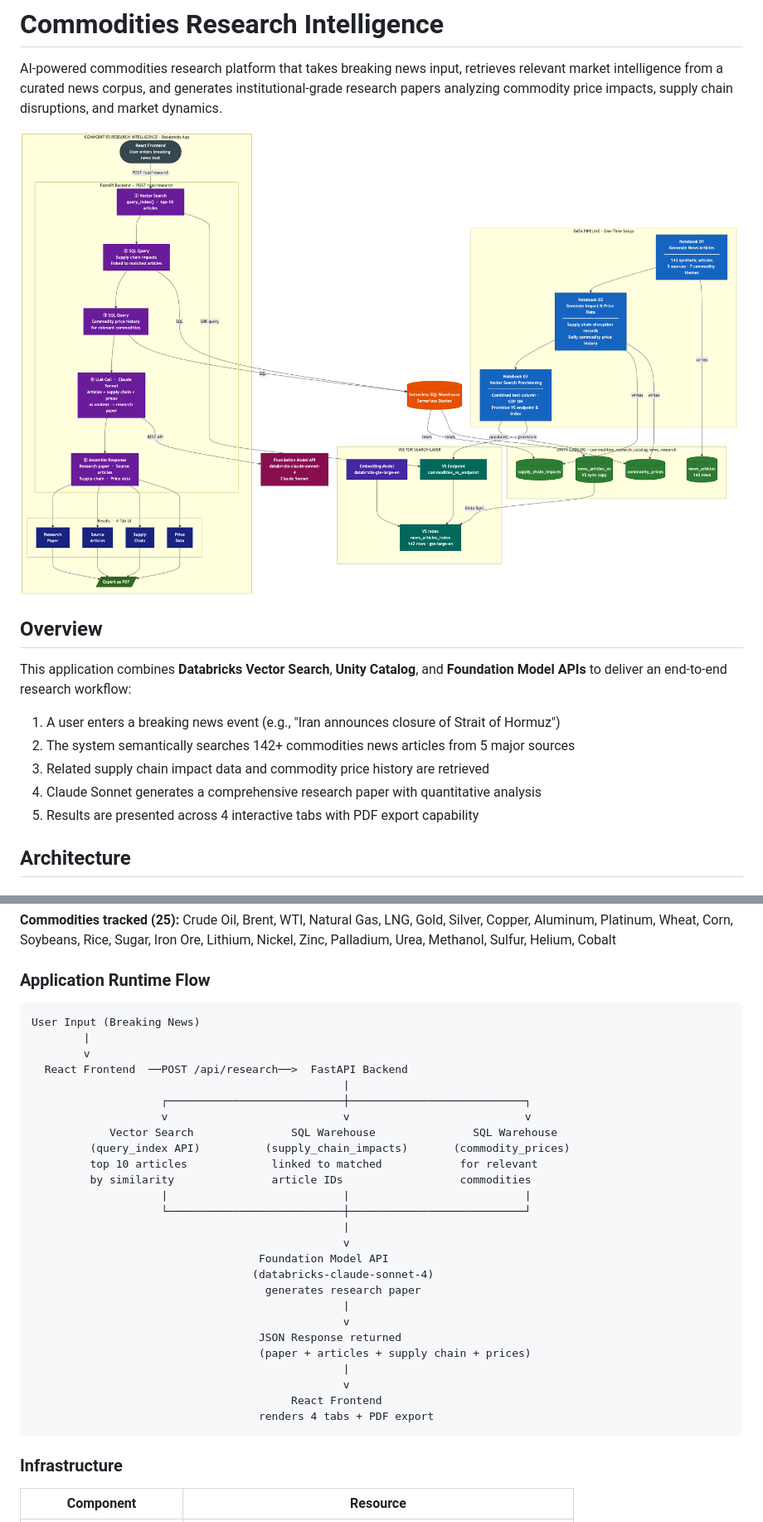
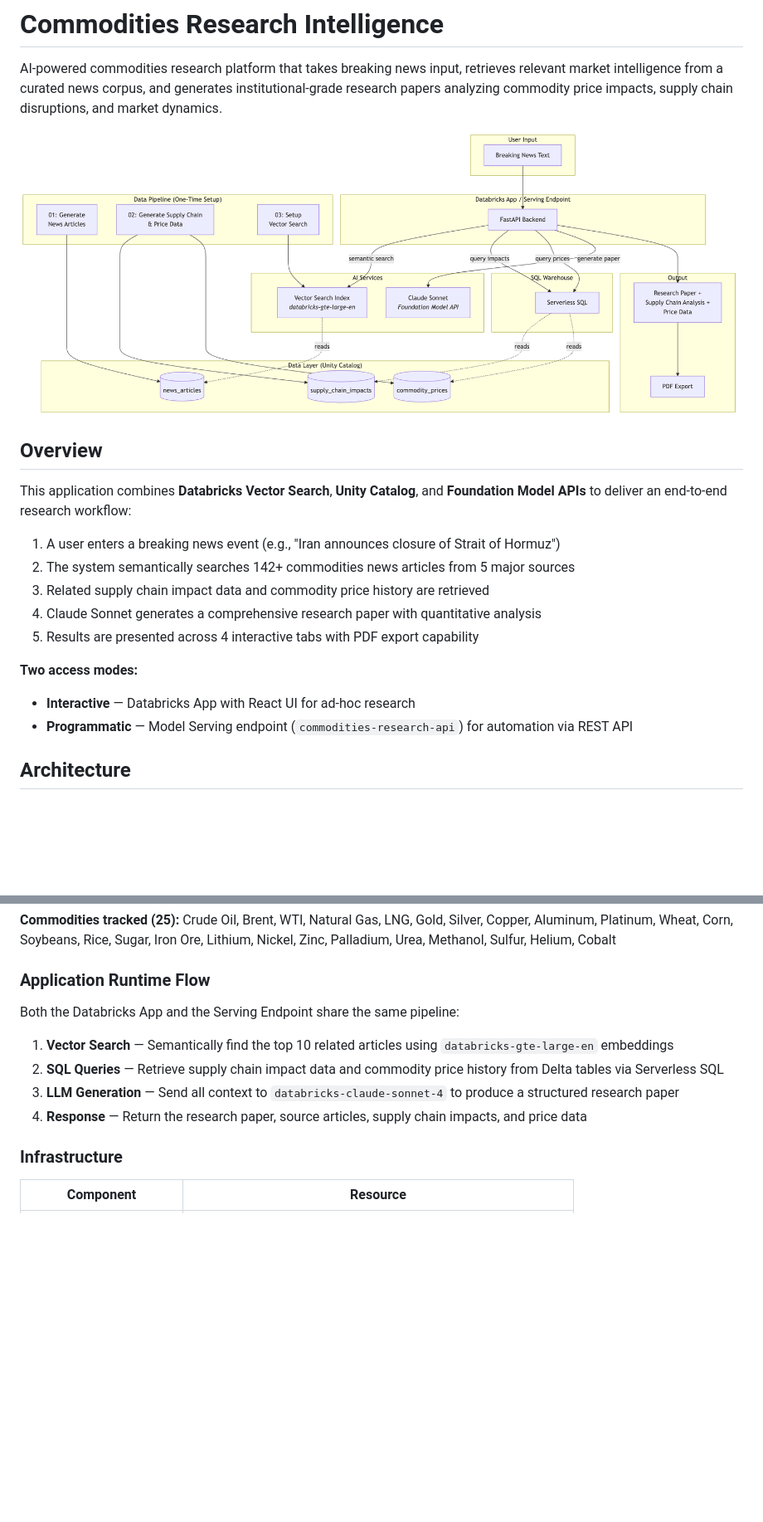
Before and after one commit to Jaipats/commodities-research-intelligence, a Markdown page: README.md, 2 parts joined by grey strips. Shown: that part at 83% size. Drawn GitHub-style; pictures changed too: architecture.png; blank space fills up the shorter version.

````diff
--- a/README.md
+++ b/README.md
@@ -13,6 +13,10 @@ This application combines **Databricks Vector Search**, **Unity Catalog**, and *
 3. Related supply chain impact data and commodity price history are retrieved
 4. Claude Sonnet generates a comprehensive research paper with quantitative analysis
 5. Results are presented across 4 interactive tabs with PDF export capability
+
+**Two access modes:**
+- **Interactive** — Databricks App with React UI for ad-hoc research
+- **Programmatic** — Model Serving endpoint (`commodities-research-api`) for automation via REST API
 
 ## Architecture
 
@@ -39,34 +43,12 @@ Three Databricks notebooks run sequentially on serverless compute to build the d
 
 ### Application Runtime Flow
 
-```
-User Input (Breaking News)
-        |
-        v
-  React Frontend  ──POST /api/research──>  FastAPI Backend
-                                                |
-                    ┌───────────────────────────┼───────────────────────────┐
-                    v                           v                           v
-            Vector Search               SQL Warehouse               SQL Warehouse
-         (query_index API)          (supply_chain_impacts)       (commodity_prices)
-         top 10 articles             linked to matched            for relevant
-         by similarity               article IDs                  commodities
-                    |                           |                           |
-                    └───────────────────────────┼───────────────────────────┘
-                                                |
-                                                v
-                                   Foundation Model API
-                                  (databricks-claude-sonnet-4)
-                                    generates research paper
-                                                |
-                                                v
-                                   JSON Response returned
-                                   (paper + articles + supply chain + prices)
-                                                |
-                                                v
-                                        React Frontend
-                                   renders 4 tabs + PDF export
-```
+Both the Databricks App and the Serving Endpoint share the same pipeline:
+
+1. **Vector Search** — Semantically find the top 10 related articles using `databricks-gte-large-en` embeddings
+2. **SQL Queries** — Retrieve supply chain impact data and commodity price history from Delta tables via Serverless SQL
+3. **LLM Generation** — Send all context to `databricks-claude-sonnet-4` to produce a structured research paper
+4. **Response** — Return the research paper, source articles, supply chain impacts, and price data
 
 ### Infrastructure
 
````
Also changed, not shown: other parts of README.md (+65 -2 lines).
